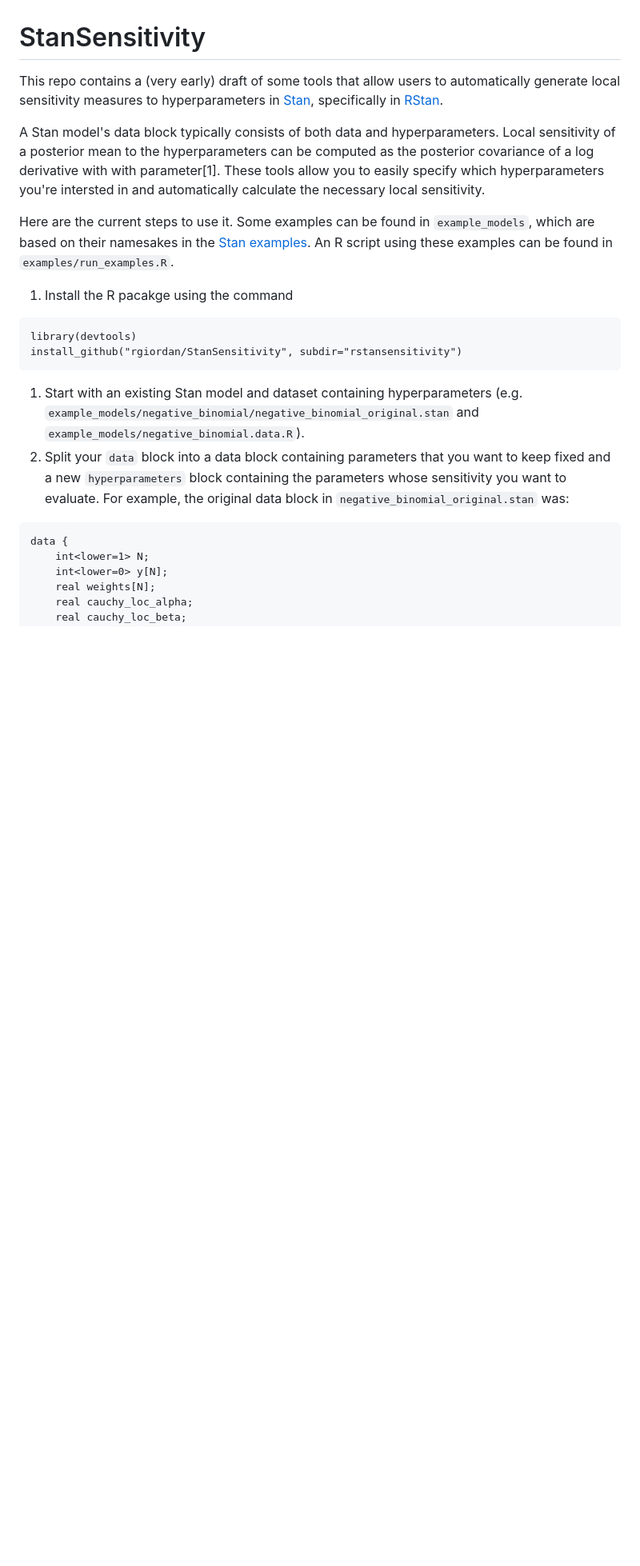
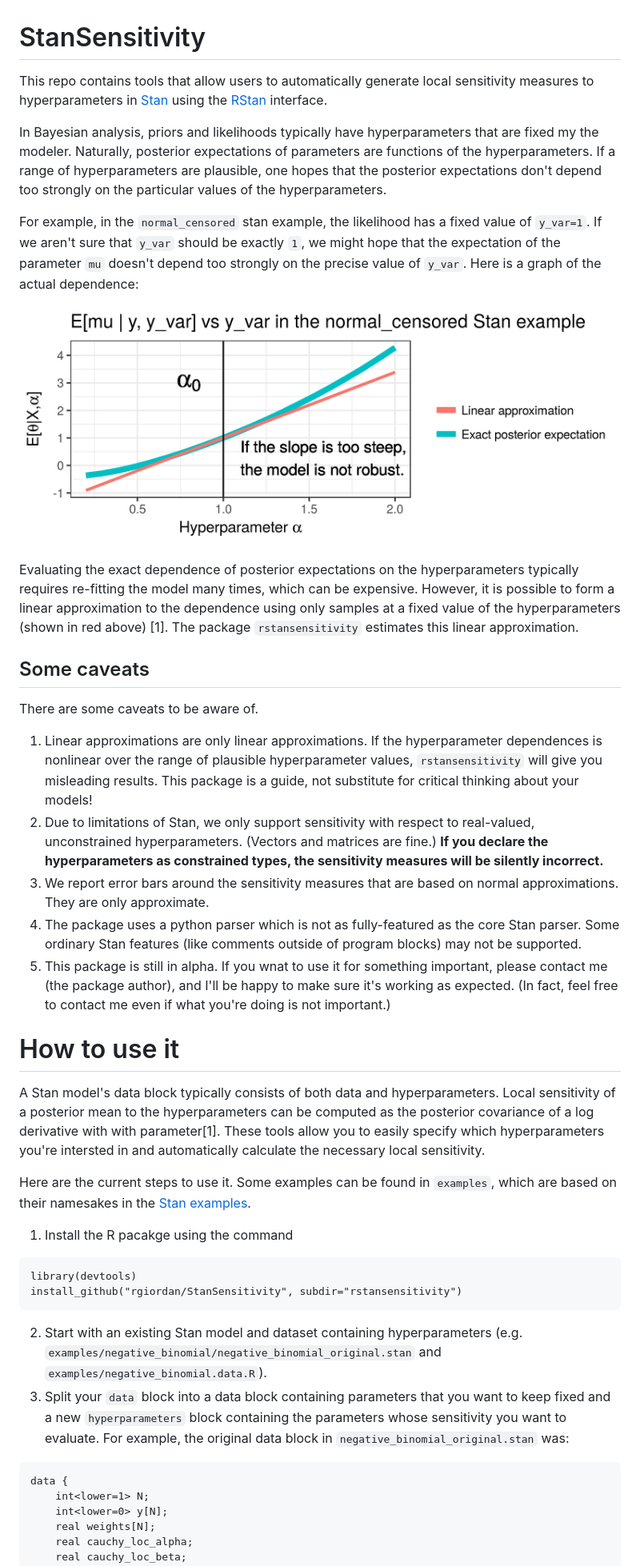
Before and after one commit to rgiordan/StanSensitivity, a Markdown page: README.md, the part around the change printed below. Shown: that part at 80% size. Rendered like a GitHub page; pictures changed too: IllustrativeGraph-1.png (added); blank space fills up the shorter version.

````diff
--- a/README.md
+++ b/README.md
@@ -1,8 +1,41 @@
 # StanSensitivity
 
-This repo contains a (very early) draft of some tools that allow users
+This repo contains tools that allow users
 to automatically generate local sensitivity measures to hyperparameters in
-[Stan](http://mc-stan.org/), specifically in [RStan](http://mc-stan.org/interfaces/rstan.html).
+[Stan](http://mc-stan.org/) using the [RStan](http://mc-stan.org/interfaces/rstan.html) interface.
+
+In Bayesian analysis, priors and likelihoods typically have hyperparameters
+that are fixed my the modeler. Naturally,
+posterior expectations of parameters are functions of the hyperparameters.  If a range of hyperparameters are plausible, one hopes
+that the posterior expectations don't depend too strongly on the
+particular values of the hyperparameters.
+
+For example, in the `normal_censored`
+stan example, the likelihood has a fixed value of `y_var=1`.
+If we aren't sure that `y_var` should be
+exactly `1`, we might hope that the expectation of the parameter `mu`
+doesn't depend too strongly on the precise value of `y_var`.
+Here is a graph of the actual dependence:
+
+![Sensitivity graph](IllustrativeGraph-1.png)
+
+Evaluating the exact dependence of posterior expectations on the hyperparameters typically requires re-fitting the model many times,
+which can be expensive.  However, it is possible to form a linear
+approximation to the dependence using only samples at a fixed
+value of the hyperparameters (shown in red above) [1].  The package `rstansensitivity` estimates this linear approximation.
+
+## Some caveats
+
+There are some caveats to be aware of.
+
+1. Linear approximations are only linear approximations.  If the hyperparameter dependences is nonlinear over the range of plausible hyperparameter values, `rstansensitivity` will give you misleading results.  This package is a guide, not substitute for critical thinking about your models!
+2. Due to limitations of Stan, we only support sensitivity with respect to real-valued, unconstrained hyperparameters.  (Vectors and matrices are fine.)  **If you declare the hyperparameters as constrained types, the sensitivity measures will be silently incorrect.**
+3. We report error bars around the sensitivity measures that are based on normal approximations.  They are only approximate.
+4. The package uses a python parser which is not as fully-featured as the core Stan parser.  Some ordinary Stan features
+(like comments outside of program blocks) may not be supported.
+5. This package is still in alpha.  If you wnat to use it for something important, please contact me (the package author), and I'll be happy to make sure it's working as expected.  (In fact, feel free to contact me even if what you're doing is not important.)
+
+# How to use it
 
 A Stan model's data block typically consists of both data and hyperparameters.
 Local sensitivity of a posterior mean to the hyperparameters can be
@@ -12,18 +45,17 @@ easily specify which hyperparameters you're intersted in and automatically
 calculate the necessary local sensitivity.
 
 Here are the current steps to use it.  Some examples can be found in
-```example_models```, which are based on their namesakes in the
-[Stan examples](https://github.com/stan-dev/example-models).  An R script
-using these examples can be found in ```examples/run_examples.R```.
+```examples```, which are based on their namesakes in the
+[Stan examples](https://github.com/stan-dev/example-models).
 
 1. Install the R pacakge using the command
 ```
 library(devtools)
 install_github("rgiordan/StanSensitivity", subdir="rstansensitivity")
 ```
-1. Start with an existing Stan model and dataset containing hyperparameters (e.g. ```example_models/negative_binomial/negative_binomial_original.stan``` and
-```example_models/negative_binomial.data.R```).
-1. Split your ```data``` block into a data block containing parameters that
+2. Start with an existing Stan model and dataset containing hyperparameters (e.g. ```examples/negative_binomial/negative_binomial_original.stan``` and
+```examples/negative_binomial.data.R```).
+3. Split your ```data``` block into a data block containing parameters that
 you want to keep fixed and a new ```hyperparameters``` block containing the
 parameters whose sensitivity you want to evaluate.  For example, the original
 data block in ```negative_binomial_original.stan``` was:
````
Also changed, not shown: other parts of README.md (+4 -22 lines), negative_binomial_example_output.png (added).
